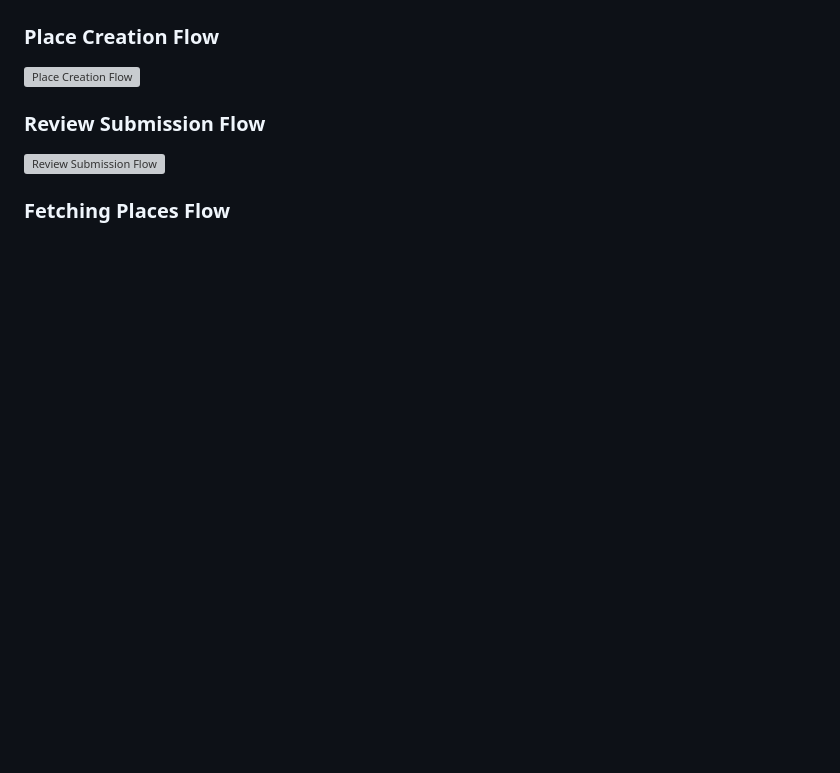
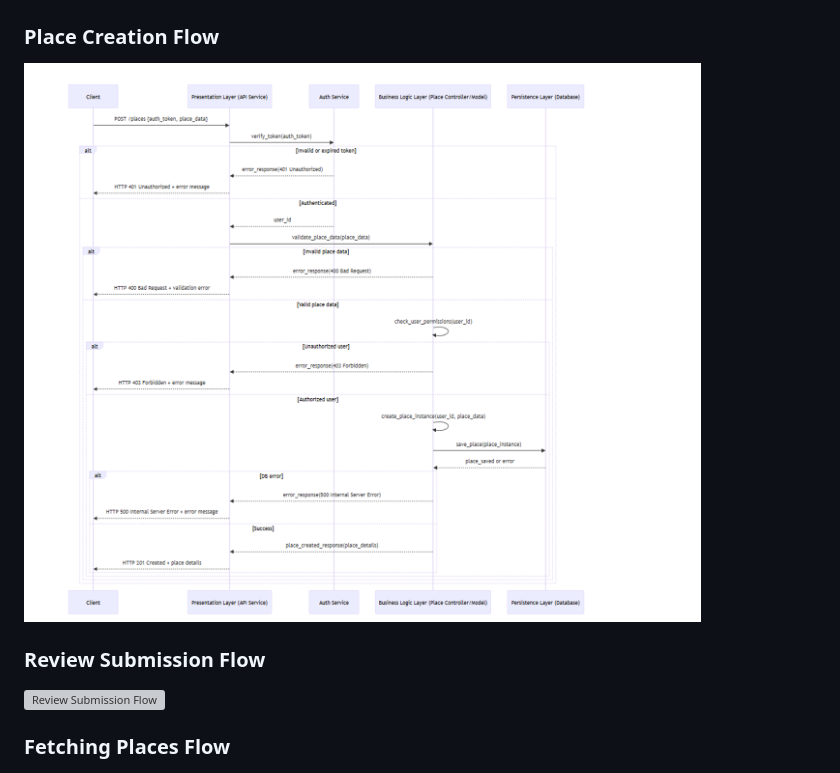
Before and after one commit to abfabs/holbertonschool-hbnb, a Markdown page: README.md, the part around the change. Drawn GitHub-style; blank space fills up the shorter version; grey boxes are pictures that could not be loaded.

```diff
--- a/README.md
+++ b/README.md
@@ -76,7 +76,7 @@ HBnB Evolution is an educational project that implements a simplified Airbnb-lik
 ![User Registration Flow](./images/user_creation_flow.png)
 
 ### Place Creation Flow
-![Place Creation Flow](./images/place_creation_flow.jpg)
+![Place Creation Flow](./images/place_creation_flow.png)
 
 ### Review Submission Flow
 ![Review Submission Flow](./images/to_be_added_review_submission_flow.png)
```
